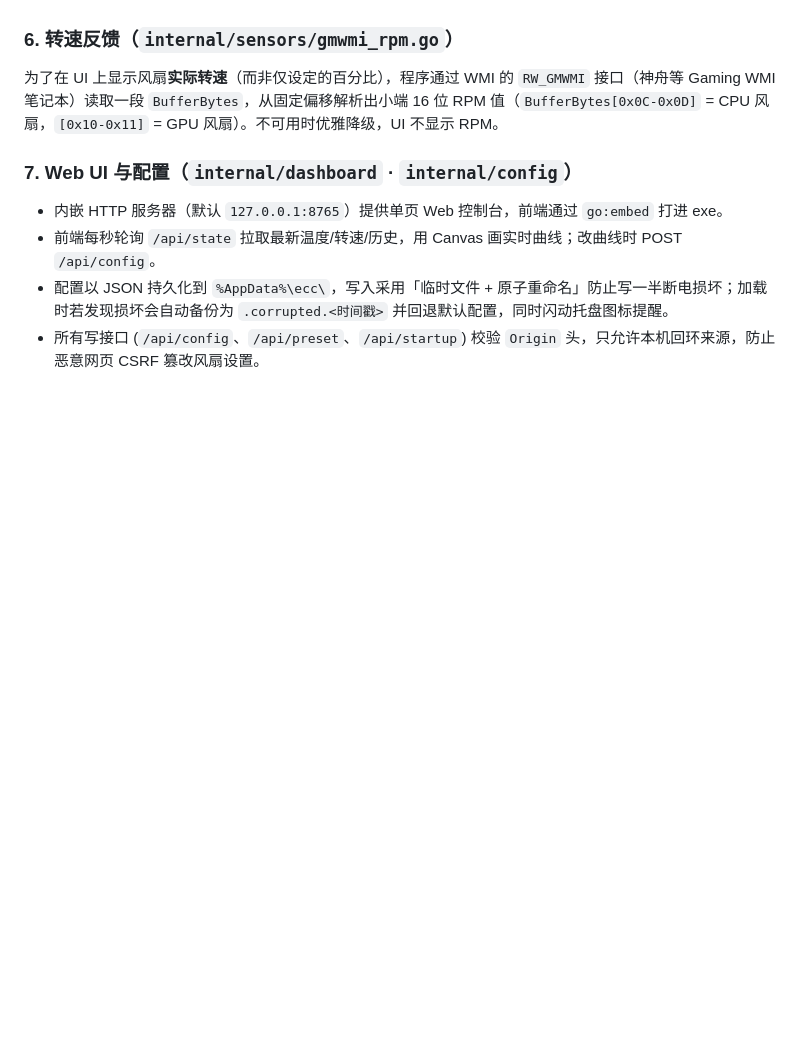
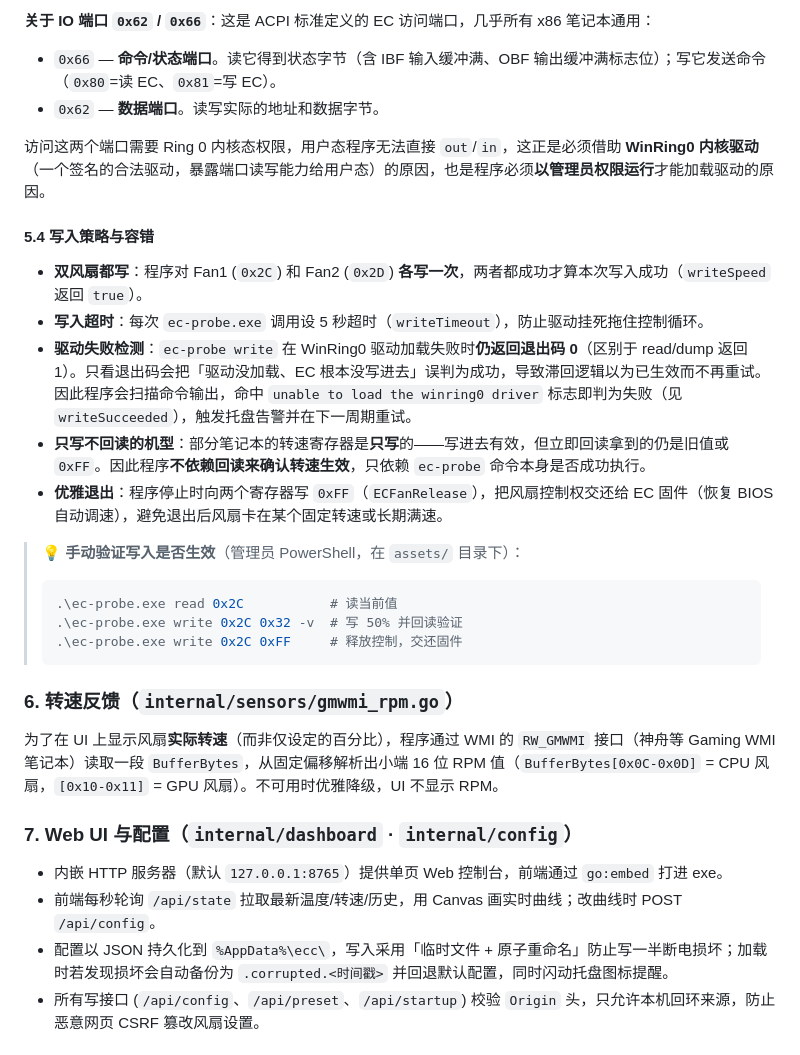
Before and after one commit to buglyz/ecc, a Markdown page: README.md, the part around one of its changes. Rendered like a GitHub page; blank space fills up the shorter version.

````diff
--- a/README.md
+++ b/README.md
@@ -155,3 +204,23 @@ ec-probe.exe write -v 0x2C 0x32
+**关于 IO 端口 `0x62` / `0x66`**：这是 ACPI 标准定义的 EC 访问端口，几乎所有 x86 笔记本通用：
+- `0x66` — **命令/状态端口**。读它得到状态字节（含 IBF 输入缓冲满、OBF 输出缓冲满标志位）；写它发送命令（`0x80`=读 EC、`0x81`=写 EC）。
+- `0x62` — **数据端口**。读写实际的地址和数据字节。
+
+访问这两个端口需要 Ring 0 内核态权限，用户态程序无法直接 `out`/`in`，这正是必须借助 **WinRing0 内核驱动**（一个签名的合法驱动，暴露端口读写能力给用户态）的原因，也是程序必须**以管理员权限运行**才能加载驱动的原因。
+
+#### 5.4 写入策略与容错
+
+- **双风扇都写**：程序对 Fan1 (`0x2C`) 和 Fan2 (`0x2D`) **各写一次**，两者都成功才算本次写入成功（`writeSpeed` 返回 `true`）。
+- **写入超时**：每次 `ec-probe.exe` 调用设 5 秒超时（`writeTimeout`），防止驱动挂死拖住控制循环。
+- **驱动失败检测**：`ec-probe write` 在 WinRing0 驱动加载失败时**仍返回退出码 0**（区别于 read/dump 返回 1）。只看退出码会把「驱动没加载、EC 根本没写进去」误判为成功，导致滞回逻辑以为已生效而不再重试。因此程序会扫描命令输出，命中 `unable to load the winring0 driver` 标志即判为失败（见 `writeSucceeded`），触发托盘告警并在下一周期重试。
+- **只写不回读的机型**：部分笔记本的转速寄存器是**只写**的——写进去有效，但立即回读拿到的仍是旧值或 `0xFF`。因此程序**不依赖回读来确认转速生效**，只依赖 `ec-probe` 命令本身是否成功执行。
+- **优雅退出**：程序停止时向两个寄存器写 `0xFF`（`ECFanRelease`），把风扇控制权交还给 EC 固件（恢复 BIOS 自动调速），避免退出后风扇卡在某个固定转速或长期满速。
+
+> 💡 **手动验证写入是否生效**（管理员 PowerShell，在 `assets/` 目录下）：
+> ```powershell
+> .\ec-probe.exe read 0x2C           # 读当前值
+> .\ec-probe.exe write 0x2C 0x32 -v  # 写 50% 并回读验证
+> .\ec-probe.exe write 0x2C 0xFF     # 释放控制，交还固件
+> ```
 
 ### 6. 转速反馈（`internal/sensors/gmwmi_rpm.go`）
 
````
Also changed, not shown: other parts of README.md (+53 -4 lines).
